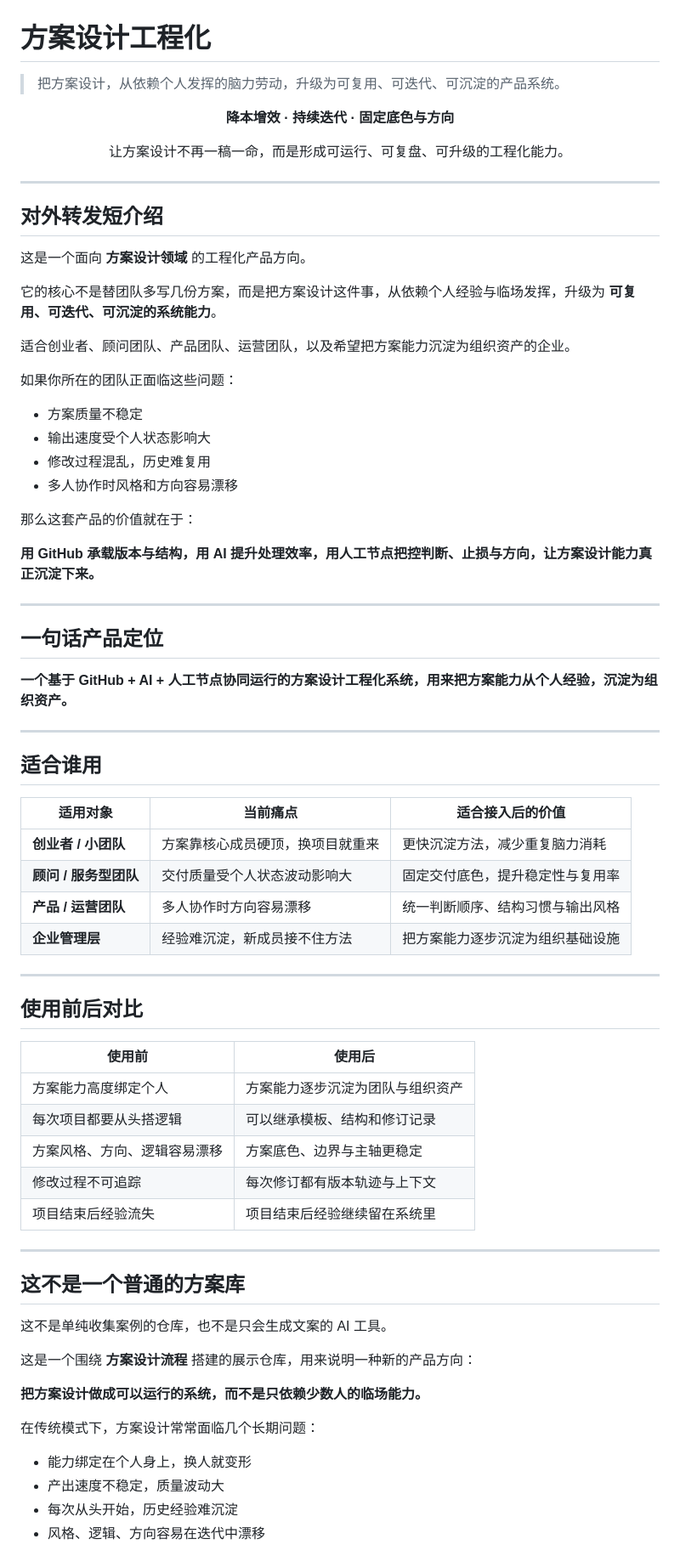
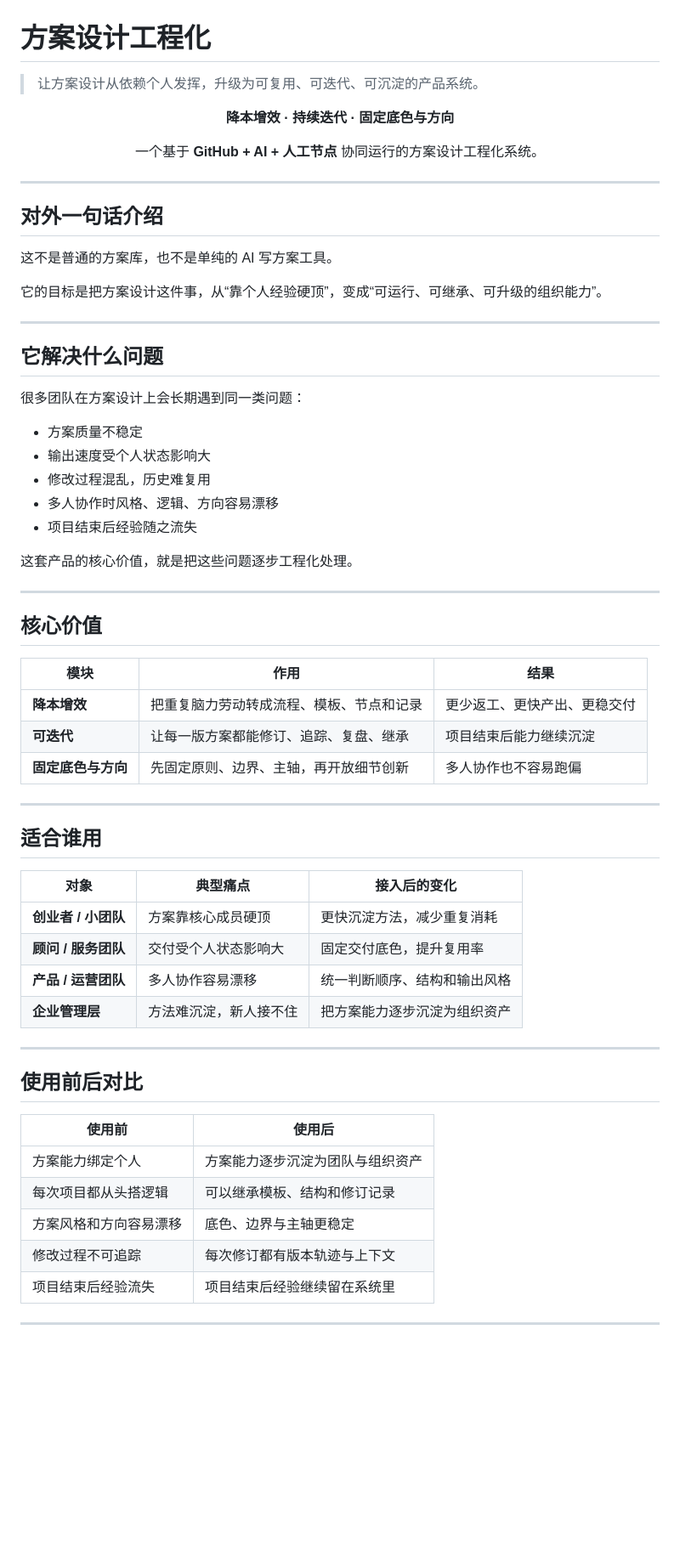
Before and after one commit to yu5-520/Solution-Design-Engineering-Showcase-Repository, a Markdown page: README.md, the part around one of its changes. Shown at 85% size. Drawn GitHub-style; blank space fills up the shorter version.

Commit message:
Condense README into a more landing-page style homepage

```diff
--- a/README.md
+++ b/README.md
@@ -1,52 +1,57 @@
 # 方案设计工程化
 
-> 把方案设计，从依赖个人发挥的脑力劳动，升级为可复用、可迭代、可沉淀的产品系统。
+> 让方案设计从依赖个人发挥，升级为可复用、可迭代、可沉淀的产品系统。
 
 <div align="center">
 
 **降本增效 · 持续迭代 · 固定底色与方向**
 
-让方案设计不再一稿一命，而是形成可运行、可复盘、可升级的工程化能力。
+一个基于 **GitHub + AI + 人工节点** 协同运行的方案设计工程化系统。
 
 </div>
 
 ---
 
-## 对外转发短介绍
+## 对外一句话介绍
 
-这是一个面向 **方案设计领域** 的工程化产品方向。
+这不是普通的方案库，也不是单纯的 AI 写方案工具。
 
-它的核心不是替团队多写几份方案，而是把方案设计这件事，从依赖个人经验与临场发挥，升级为 **可复用、可迭代、可沉淀的系统能力**。
+它的目标是把方案设计这件事，从“靠个人经验硬顶”，变成“可运行、可继承、可升级的组织能力”。
 
-适合创业者、顾问团队、产品团队、运营团队，以及希望把方案能力沉淀为组织资产的企业。
+---
 
-如果你所在的团队正面临这些问题：
+## 它解决什么问题
+
+很多团队在方案设计上会长期遇到同一类问题：
 
 - 方案质量不稳定
 - 输出速度受个人状态影响大
 - 修改过程混乱，历史难复用
-- 多人协作时风格和方向容易漂移
+- 多人协作时风格、逻辑、方向容易漂移
+- 项目结束后经验随之流失
 
-那么这套产品的价值就在于：
-
-**用 GitHub 承载版本与结构，用 AI 提升处理效率，用人工节点把控判断、止损与方向，让方案设计能力真正沉淀下来。**
+这套产品的核心价值，就是把这些问题逐步工程化处理。
 
 ---
 
-## 一句话产品定位
+## 核心价值
 
-**一个基于 GitHub + AI + 人工节点协同运行的方案设计工程化系统，用来把方案能力从个人经验，沉淀为组织资产。**
+| 模块 | 作用 | 结果 |
+|---|---|---|
+| **降本增效** | 把重复脑力劳动转成流程、模板、节点和记录 | 更少返工、更快产出、更稳交付 |
+| **可迭代** | 让每一版方案都能修订、追踪、复盘、继承 | 项目结束后能力继续沉淀 |
+| **固定底色与方向** | 先固定原则、边界、主轴，再开放细节创新 | 多人协作也不容易跑偏 |
 
 ---
 
 ## 适合谁用
 
-| 适用对象 | 当前痛点 | 适合接入后的价值 |
+| 对象 | 典型痛点 | 接入后的变化 |
 |---|---|---|
-| **创业者 / 小团队** | 方案靠核心成员硬顶，换项目就重来 | 更快沉淀方法，减少重复脑力消耗 |
-| **顾问 / 服务型团队** | 交付质量受个人状态波动影响大 | 固定交付底色，提升稳定性与复用率 |
-| **产品 / 运营团队** | 多人协作时方向容易漂移 | 统一判断顺序、结构习惯与输出风格 |
-| **企业管理层** | 经验难沉淀，新成员接不住方法 | 把方案能力逐步沉淀为组织基础设施 |
+| **创业者 / 小团队** | 方案靠核心成员硬顶 | 更快沉淀方法，减少重复消耗 |
+| **顾问 / 服务团队** | 交付受个人状态影响大 | 固定交付底色，提升复用率 |
+| **产品 / 运营团队** | 多人协作容易漂移 | 统一判断顺序、结构和输出风格 |
+| **企业管理层** | 方法难沉淀，新人接不住 | 把方案能力逐步沉淀为组织资产 |
 
 ---
 
@@ -54,26 +59,11 @@
 
 | 使用前 | 使用后 |
 |---|---|
-| 方案能力高度绑定个人 | 方案能力逐步沉淀为团队与组织资产 |
-| 每次项目都要从头搭逻辑 | 可以继承模板、结构和修订记录 |
-| 方案风格、方向、逻辑容易漂移 | 方案底色、边界与主轴更稳定 |
+| 方案能力绑定个人 | 方案能力逐步沉淀为团队与组织资产 |
+| 每次项目都从头搭逻辑 | 可以继承模板、结构和修订记录 |
+| 方案风格和方向容易漂移 | 底色、边界与主轴更稳定 |
 | 修改过程不可追踪 | 每次修订都有版本轨迹与上下文 |
 | 项目结束后经验流失 | 项目结束后经验继续留在系统里 |
 
 ---
 
-## 这不是一个普通的方案库
-
-这不是单纯收集案例的仓库，也不是只会生成文案的 AI 工具。
-
-这是一个围绕 **方案设计流程** 搭建的展示仓库，用来说明一种新的产品方向：
-
-**把方案设计做成可以运行的系统，而不是只依赖少数人的临场能力。**
-
-在传统模式下，方案设计常常面临几个长期问题：
-
-- 能力绑定在个人身上，换人就变形
-- 产出速度不稳定，质量波动大
-- 每次从头开始，历史经验难沉淀
-- 风格、逻辑、方向容易在迭代中漂移
-
```
Also changed, not shown: other parts of README.md (+22 -167 lines).
